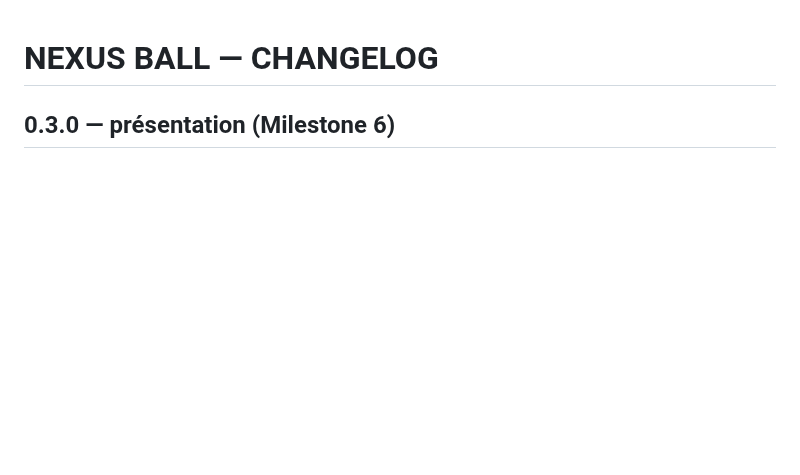
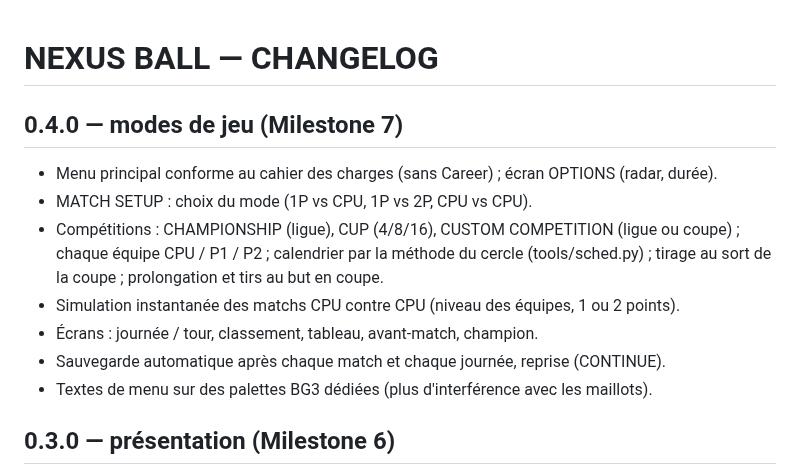
Before and after one commit to Monos1984/foot2d, a Markdown page: nexusball/CHANGELOG.md, the part around the change. GitHub-like rendering; blank space fills up the shorter version.

```diff
--- a/nexusball/CHANGELOG.md
+++ b/nexusball/CHANGELOG.md
@@ -1,4 +1,16 @@
 # NEXUS BALL — CHANGELOG
+
+## 0.4.0 — modes de jeu (Milestone 7)
+
+- Menu principal conforme au cahier des charges (sans Career) ; écran OPTIONS (radar, durée).
+- MATCH SETUP : choix du mode (1P vs CPU, 1P vs 2P, CPU vs CPU).
+- Compétitions : CHAMPIONSHIP (ligue), CUP (4/8/16), CUSTOM COMPETITION (ligue ou coupe) ;
+  chaque équipe CPU / P1 / P2 ; calendrier par la méthode du cercle (tools/sched.py) ;
+  tirage au sort de la coupe ; prolongation et tirs au but en coupe.
+- Simulation instantanée des matchs CPU contre CPU (niveau des équipes, 1 ou 2 points).
+- Écrans : journée / tour, classement, tableau, avant-match, champion.
+- Sauvegarde automatique après chaque match et chaque journée, reprise (CONTINUE).
+- Textes de menu sur des palettes BG3 dédiées (plus d'interférence avec les maillots).
 
 ## 0.3.0 — présentation (Milestone 6)
 
```
Also changed, not shown: nexusball/README.md (+11 -5 lines), nexusball/docs/screen_bracket.png (added), nexusball/docs/screen_table.png (added), 11 other files.
